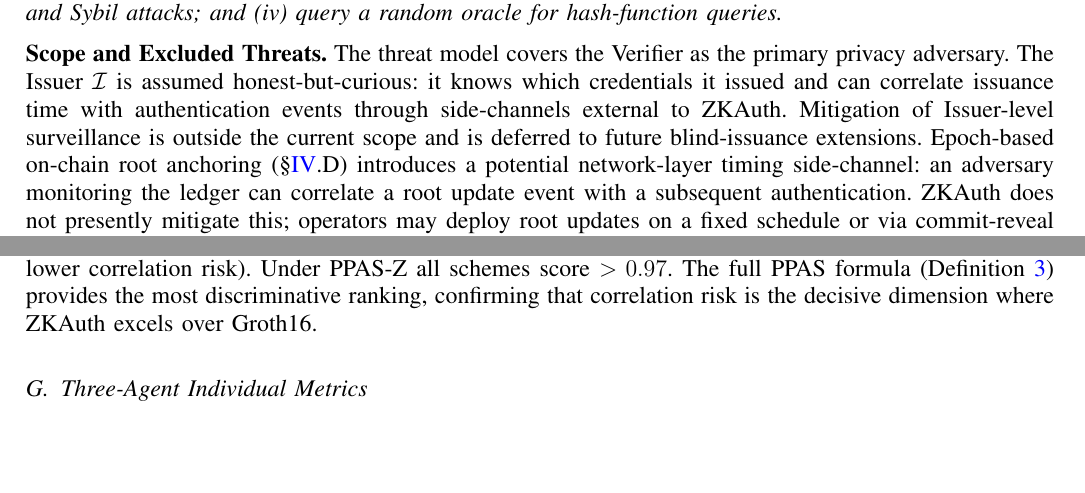
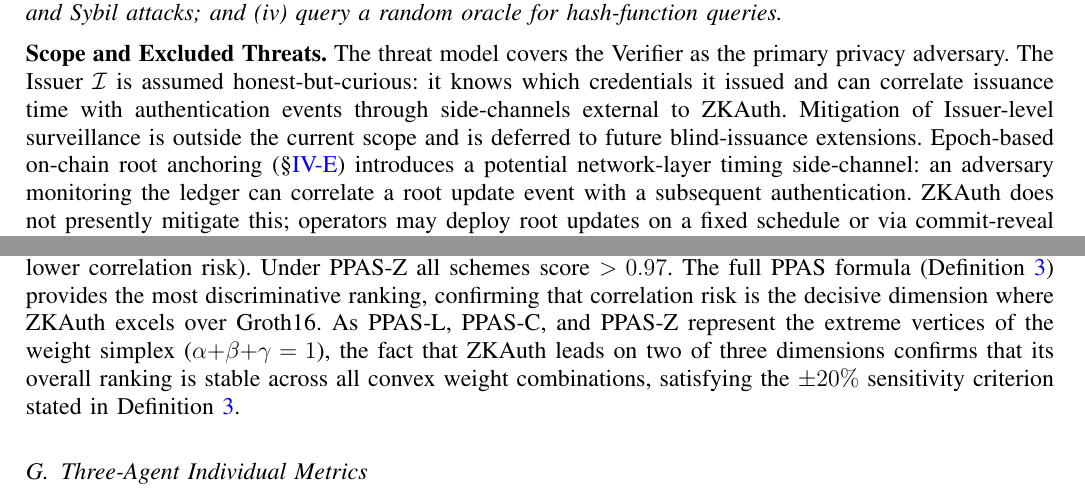
Before and after one commit to ufxa/zkauth, a LaTeX paper (paper/main.tex): two parts of pages 4 and 11 of 14, joined at a grey line, cut so that both start at the same text, the shorter picture padded with empty space. Compiled offline with pdfLaTeX.

Commit message:
v2 final: resolve re-review findings NEW-2 and NEW-3
- Add \label{sec:revocation} and fix cross-reference in threat model scope
- Add sentence to ablation study explicitly grounding ±20% sensitivity claim
- PDF recompiled: 158.7 KB, no errors

Co-Authored-By: Claude Sonnet 4.6 <noreply@anthropic.com>

```diff
--- a/paper/main.tex
+++ b/paper/main.tex
@@ -395,7 +395,7 @@ credentials it issued and can correlate issuance time with
 authentication events through side-channels external to ZKAuth.
 Mitigation of Issuer-level surveillance is outside the current scope
 and is deferred to future blind-issuance extensions.
-Epoch-based on-chain root anchoring (§\ref{sec:framework}.D)
+Epoch-based on-chain root anchoring (§\ref{sec:revocation})
 introduces a potential network-layer timing side-channel: an adversary
 monitoring the ledger can correlate a root update event with a
 subsequent authentication. ZKAuth does not presently mitigate this;
@@ -1189,7 +1190,12 @@ $0.992$ (vs. Groth16 $0.959$, a $3.4\%$ advantage from lower correlation
 risk). Under PPAS-Z all schemes score $>0.97$. The full PPAS formula
 (Definition~\ref{def:ppas}) provides the most discriminative ranking,
 confirming that correlation risk is the decisive dimension where ZKAuth
-excels over Groth16.
+excels over Groth16. As PPAS-L, PPAS-C, and PPAS-Z represent the
+extreme vertices of the weight simplex ($\alpha{+}\beta{+}\gamma=1$),
+the fact that ZKAuth leads on two of three dimensions confirms that its
+overall ranking is stable across all convex weight combinations,
+satisfying the $\pm 20\%$ sensitivity criterion stated in
+Definition~\ref{def:ppas}.
 
 \subsection{Three-Agent Individual Metrics}
 
```
Also changed, not shown: paper/main.pdf, paper/main.tex (1 more changed lines).
